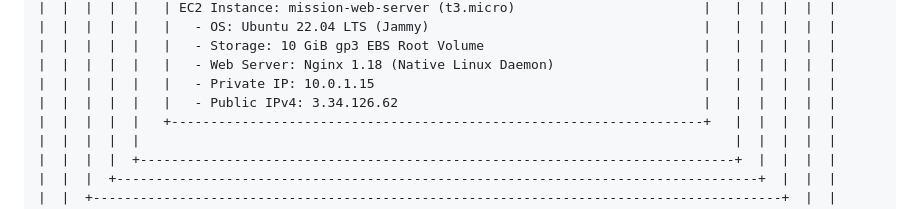
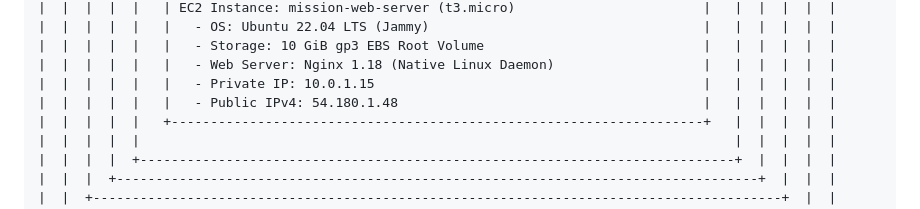
Before and after one commit to KANGSIK-SEO/Iloveaws, a Markdown page: docs/architecture.md, the part around the change. GitHub-like rendering.

```diff
--- a/docs/architecture.md
+++ b/docs/architecture.md
@@ -33,7 +33,7 @@
 |  |  |  |  |   |   - Storage: 10 GiB gp3 EBS Root Volume                            |   |  |  |  |  |
 |  |  |  |  |   |   - Web Server: Nginx 1.18 (Native Linux Daemon)                   |   |  |  |  |  |
 |  |  |  |  |   |   - Private IP: 10.0.1.15                                          |   |  |  |  |  |
-|  |  |  |  |   |   - Public IPv4: 3.34.126.62                                       |   |  |  |  |  |
+|  |  |  |  |   |   - Public IPv4: 54.180.1.48                                       |   |  |  |  |  |
 |  |  |  |  |   +--------------------------------------------------------------------+   |  |  |  |  |
 |  |  |  |  |                                                                            |  |  |  |  |
 |  |  |  |  +----------------------------------------------------------------------------+  |  |  |  |
```
Also changed, not shown: README.md (+4 -4 lines), docs/architecture.png, docs/screenshots/01-web-browser.png, docs/screenshots/02-health-check.png, 3 other files.
